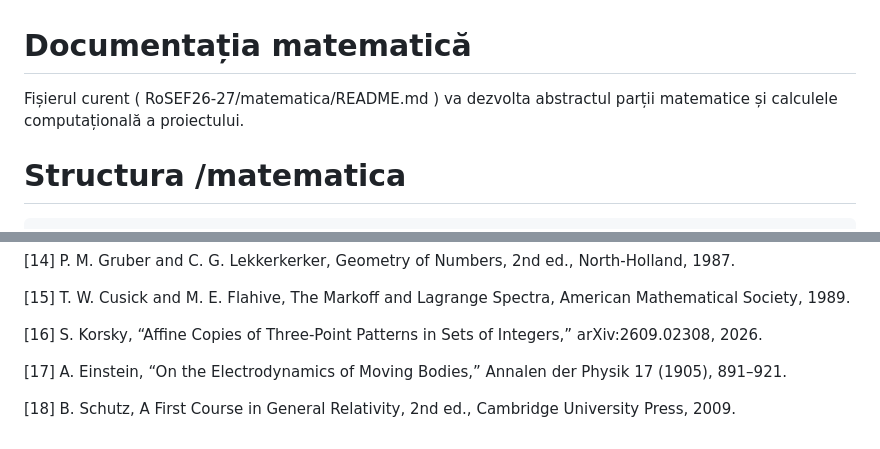
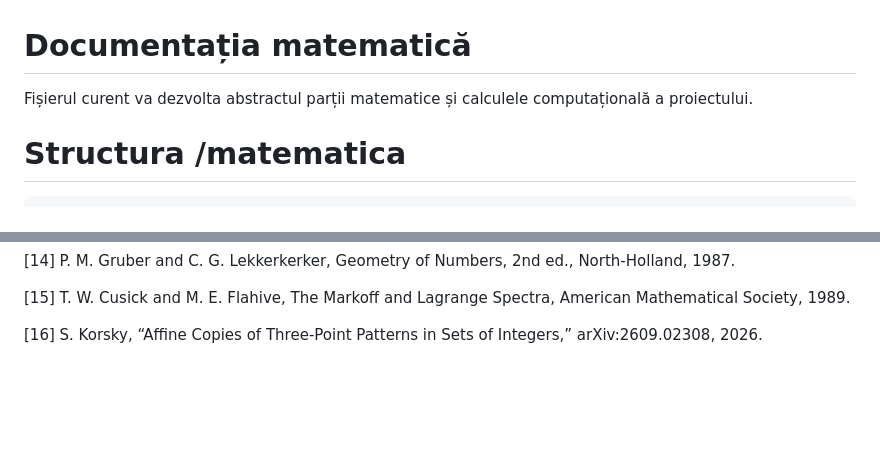
Before and after one commit to Vendetaaaa/RoSEF26-27, a Markdown page: matematica/README.md, 2 parts joined by grey strips. Rendered like a GitHub page; blank space fills up the shorter version.

```diff
--- a/matematica/README.md
+++ b/matematica/README.md
@@ -1,6 +1,6 @@
 # Documentația matematică
 
-Fișierul curent ( RoSEF26-27/matematica/README.md ) va dezvolta abstractul parții matematice și calculele computațională a proiectului.
+Fișierul curent va dezvolta abstractul parții matematice și calculele computațională a proiectului.
 
 # Structura /matematica
 
@@ -167,8 +167,3 @@ Society, 1989.
 
 [16] S. Korsky, “Affine Copies of Three-Point Patterns in Sets of Integers,” arXiv:2609.02308,
 2026.
-
-[17] A. Einstein, “On the Electrodynamics of Moving Bodies,” Annalen der Physik 17 (1905),
-891–921.
-
-[18] B. Schutz, A First Course in General Relativity, 2nd ed., Cambridge University Press, 2009.
```
